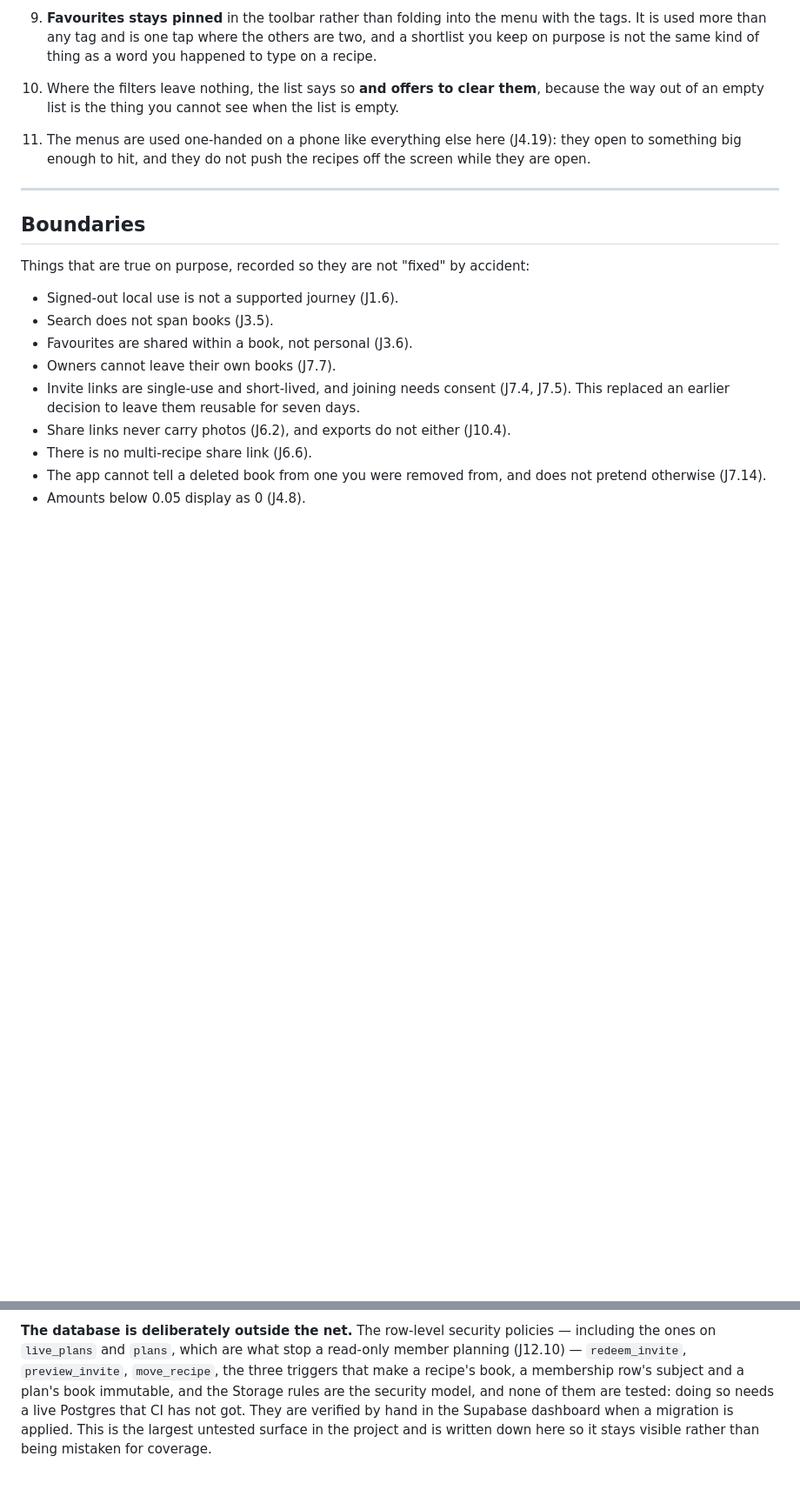
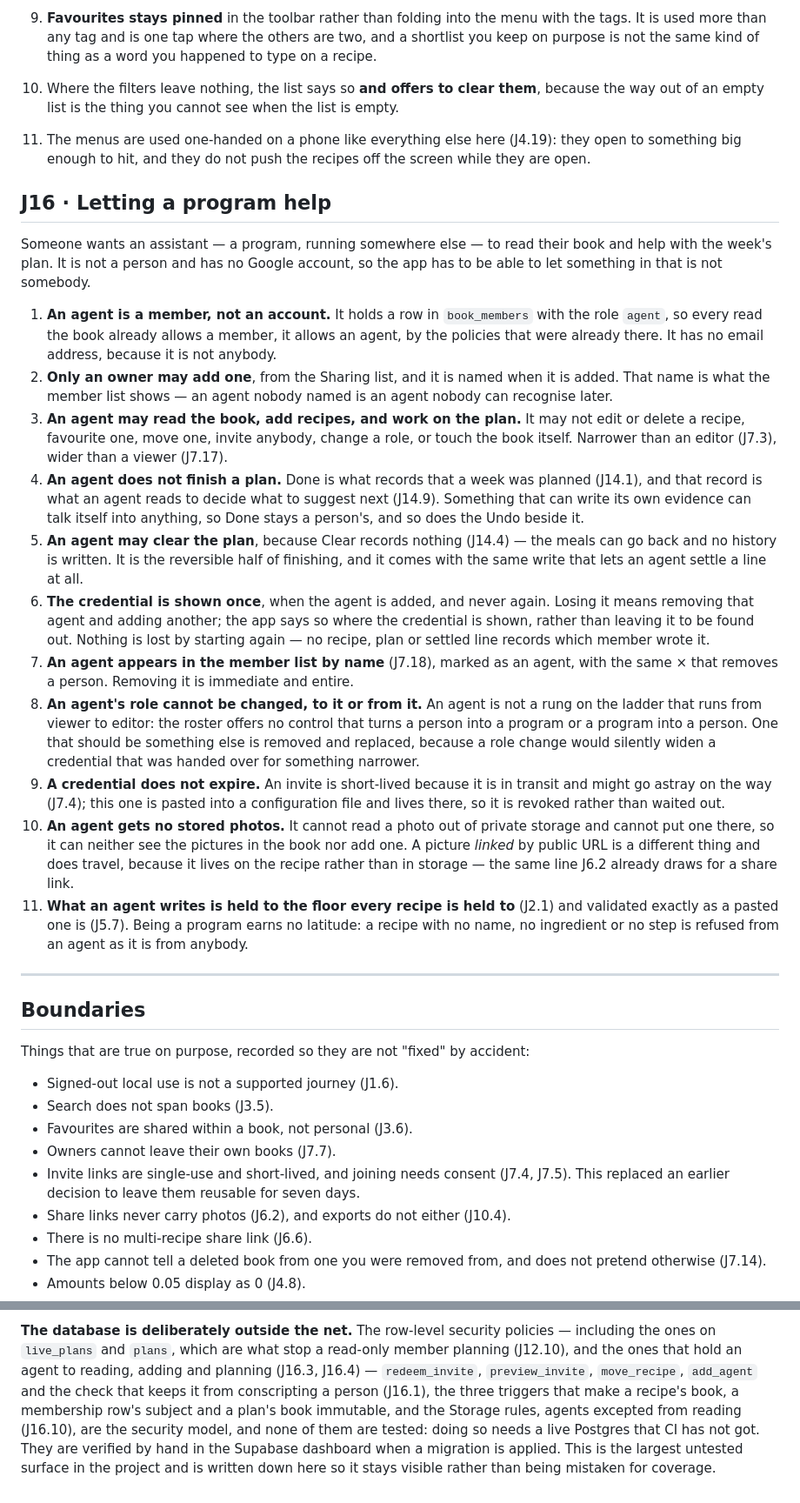
Before and after one commit to malfernion/Recipe-friend, a Markdown page: docs/journeys.md, 2 parts joined by grey strips. Shown at 87% size. GitHub-like rendering; blank space fills up the shorter version.

```diff
--- a/docs/journeys.md
+++ b/docs/journeys.md
@@ -824,6 +832,62 @@ ages" being the one this journey is named for.
     (J4.19): they open to something big enough to hit, and they do not
     push the recipes off the screen while they are open.
 
+## J16 · Letting a program help
+
+Someone wants an assistant — a program, running somewhere else — to read
+their book and help with the week's plan. It is not a person and has no
+Google account, so the app has to be able to let something in that is
+not somebody.
+
+1. **An agent is a member, not an account.** It holds a row in
+   `book_members` with the role `agent`, so every read the book already
+   allows a member, it allows an agent, by the policies that were
+   already there. It has no email address, because it is not anybody.
+2. **Only an owner may add one**, from the Sharing list, and it is named
+   when it is added. That name is what the member list shows — an agent
+   nobody named is an agent nobody can recognise later.
+3. **An agent may read the book, add recipes, and work on the plan.** It
+   may not edit or delete a recipe, favourite one, move one, invite
+   anybody, change a role, or touch the book itself. Narrower than an
+   editor (J7.3), wider than a viewer (J7.17).
+4. **An agent does not finish a plan.** Done is what records that a week
+   was planned (J14.1), and that record is what an agent reads to decide
+   what to suggest next (J14.9). Something that can write its own
+   evidence can talk itself into anything, so Done stays a person's, and
+   so does the Undo beside it.
+5. **An agent may clear the plan**, because Clear records nothing
+   (J14.4) — the meals can go back and no history is written. It is the
+   reversible half of finishing, and it comes with the same write that
+   lets an agent settle a line at all.
+6. **The credential is shown once**, when the agent is added, and never
+   again. Losing it means removing that agent and adding another; the
+   app says so where the credential is shown, rather than leaving it to
+   be found out. Nothing is lost by starting again — no recipe, plan or
+   settled line records which member wrote it.
+7. **An agent appears in the member list by name** (J7.18), marked as an
+   agent, with the same × that removes a person. Removing it is
+   immediate and entire.
+8. **An agent's role cannot be changed, to it or from it.** An agent is
+   not a rung on the ladder that runs from viewer to editor: the roster
+   offers no control that turns a person into a program or a program
+   into a person. One that should be something else is removed and
+   replaced, because a role change would silently widen a credential
+   that was handed over for something narrower.
+9. **A credential does not expire.** An invite is short-lived because it
+   is in transit and might go astray on the way (J7.4); this one is
+   pasted into a configuration file and lives there, so it is revoked
+   rather than waited out.
+10. **An agent gets no stored photos.** It cannot read a photo out of
+    private storage and cannot put one there, so it can neither see the
+    pictures in the book nor add one. A picture *linked* by public URL is
+    a different thing and does travel, because it lives on the recipe
+    rather than in storage — the same line J6.2 already draws for a
+    share link.
+11. **What an agent writes is held to the floor every recipe is held to**
+    (J2.1) and validated exactly as a pasted one is (J5.7). Being a
+    program earns no latitude: a recipe with no name, no ingredient or no
+    step is refused from an agent as it is from anybody.
+
 ---
 
 ## Boundaries
@@ -1118,10 +1205,13 @@ not reach, recorded so the gap is visible:
 
 **The database is deliberately outside the net.** The row-level security
 policies — including the ones on `live_plans` and `plans`, which are what
-stop a read-only member planning (J12.10) — `redeem_invite`,
-`preview_invite`, `move_recipe`, the three triggers that make a recipe's
-book, a membership row's subject and a plan's book immutable, and the
-Storage rules are the security model, and none of them
+stop a read-only member planning (J12.10), and the ones that hold an
+agent to reading, adding and planning (J16.3, J16.4) — `redeem_invite`,
+`preview_invite`, `move_recipe`, `add_agent` and the check that keeps it
+from conscripting a person (J16.1), the three triggers that make a
+recipe's book, a membership row's subject and a plan's book immutable,
+and the Storage rules, agents excepted from reading (J16.10), are the
+security model, and none of them
 are tested: doing so needs a live Postgres
 that CI has not got. They are verified by hand in the Supabase dashboard
 when a migration is applied. This is the largest untested surface in the
```
Also changed, not shown: other parts of docs/journeys.md (+38 -7 lines), README.md (+3 -3 lines).
